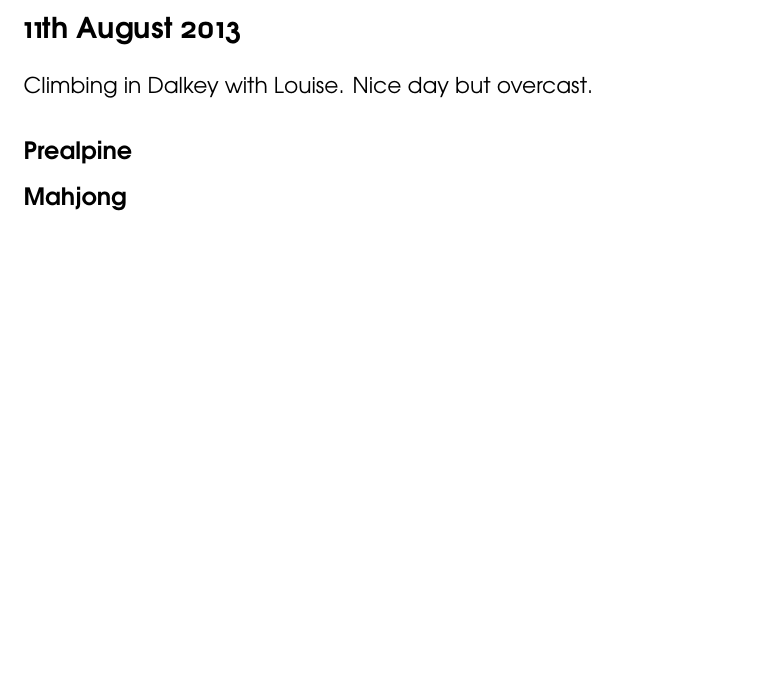
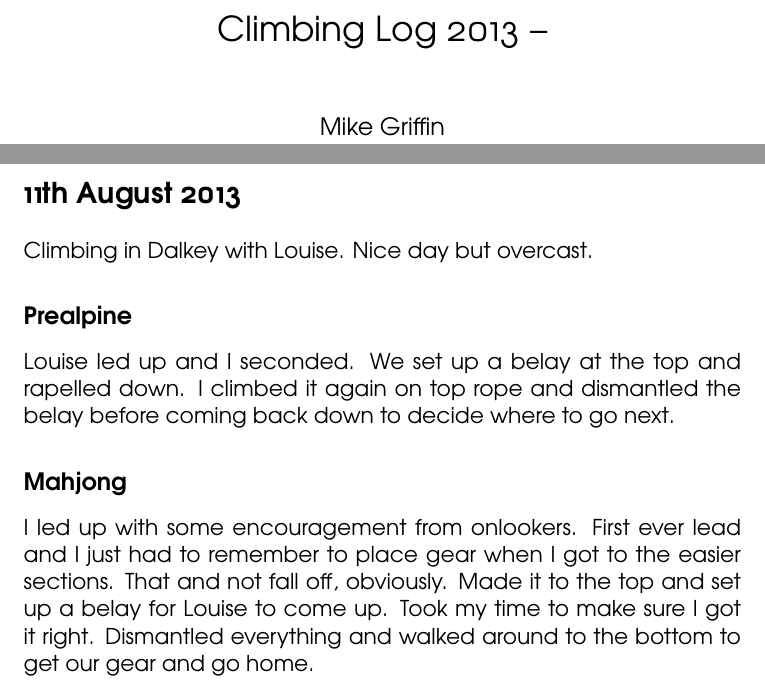
Before and after one commit to mgriffin/Latex-Projects, a LaTeX document (climbing_log/log.tex): part of the page before the commit and two parts of pages 1 and 2 of 2 after it, the two joined at a grey line, cut at the place of the change, the shorter picture padded with empty space. Compiled offline with XeLaTeX.

Commit message:
Adds a title page and descriptions
A simple title page with title and my name
Descriptions of the first two climbs in Dalkey

```diff
--- a/climbing_log/log.tex
+++ b/climbing_log/log.tex
@@ -1,4 +1,4 @@
-\documentclass[11pt,a4paper]{report}
+\documentclass[11pt,a4paper,titlepage]{article}
 \usepackage{fontspec}
 \setmainfont[Numbers={Proportional,OldStyle}]
                     {TeX Gyre Adventor}
@@ -7,12 +7,28 @@
 
 \begin{document}
 
+\title{Climbing Log 2013 -- }
+\author{Mike Griffin}
+\date{}
+
+\maketitle
+
 \section*{11th August 2013}
 
 Climbing in Dalkey with Louise. Nice day but overcast.
 
 \subsection*{Prealpine}
 
+Louise led up and I seconded. We set up a belay at the top and rapelled down. I
+climbed it again on top rope and dismantled the belay before coming back down to
+decide where to go next.
+
 \subsection*{Mahjong}
 
+I led up with some encouragement from onlookers. First ever lead and I just had
+to remember to place gear when I got to the easier sections. That and not fall
+off, obviously. Made it to the top and set up a belay for Louise to come up. Took
+my time to make sure I got it right. Dismantled everything and walked around to
+the bottom to get our gear and go home.
+
 \end{document}
```
